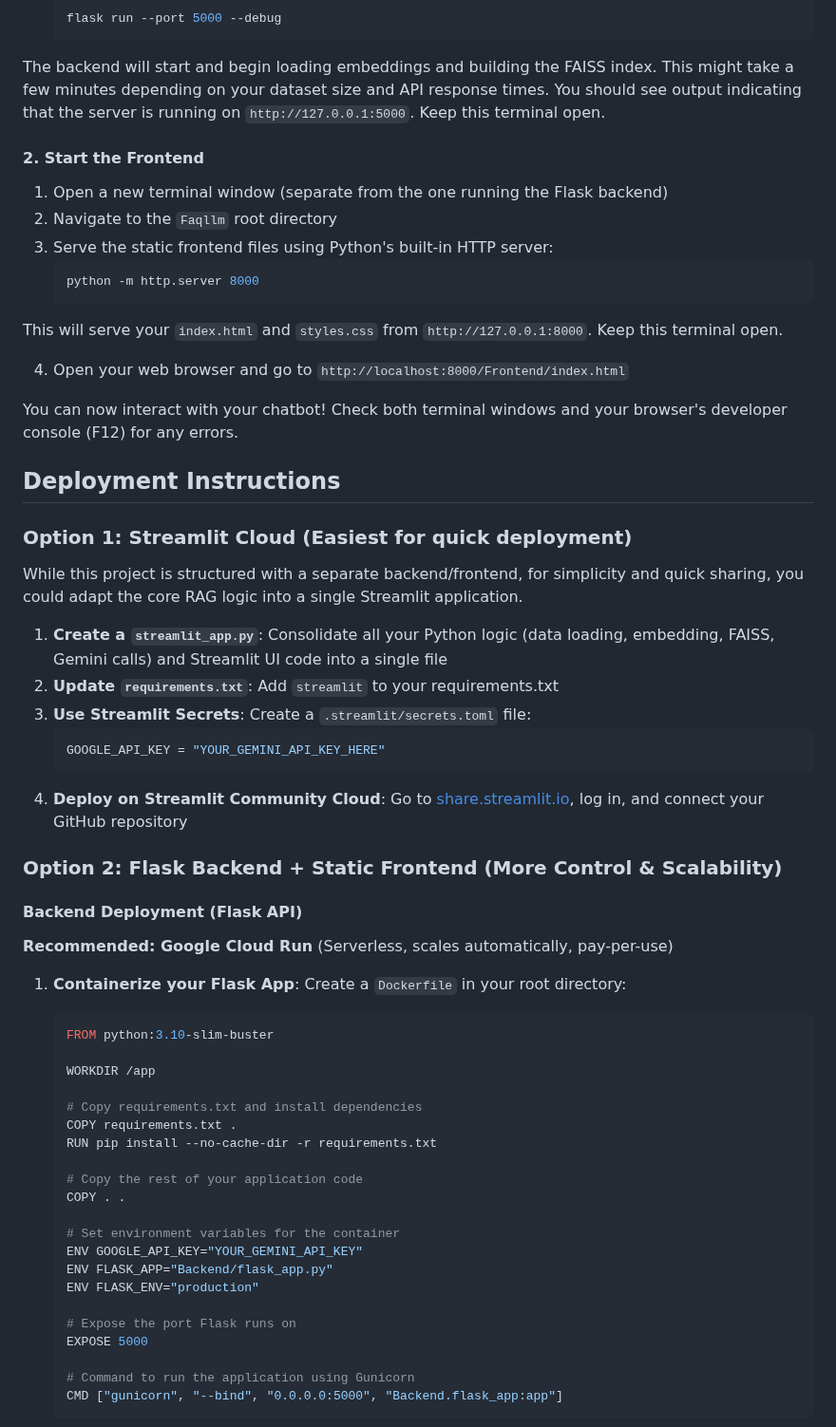
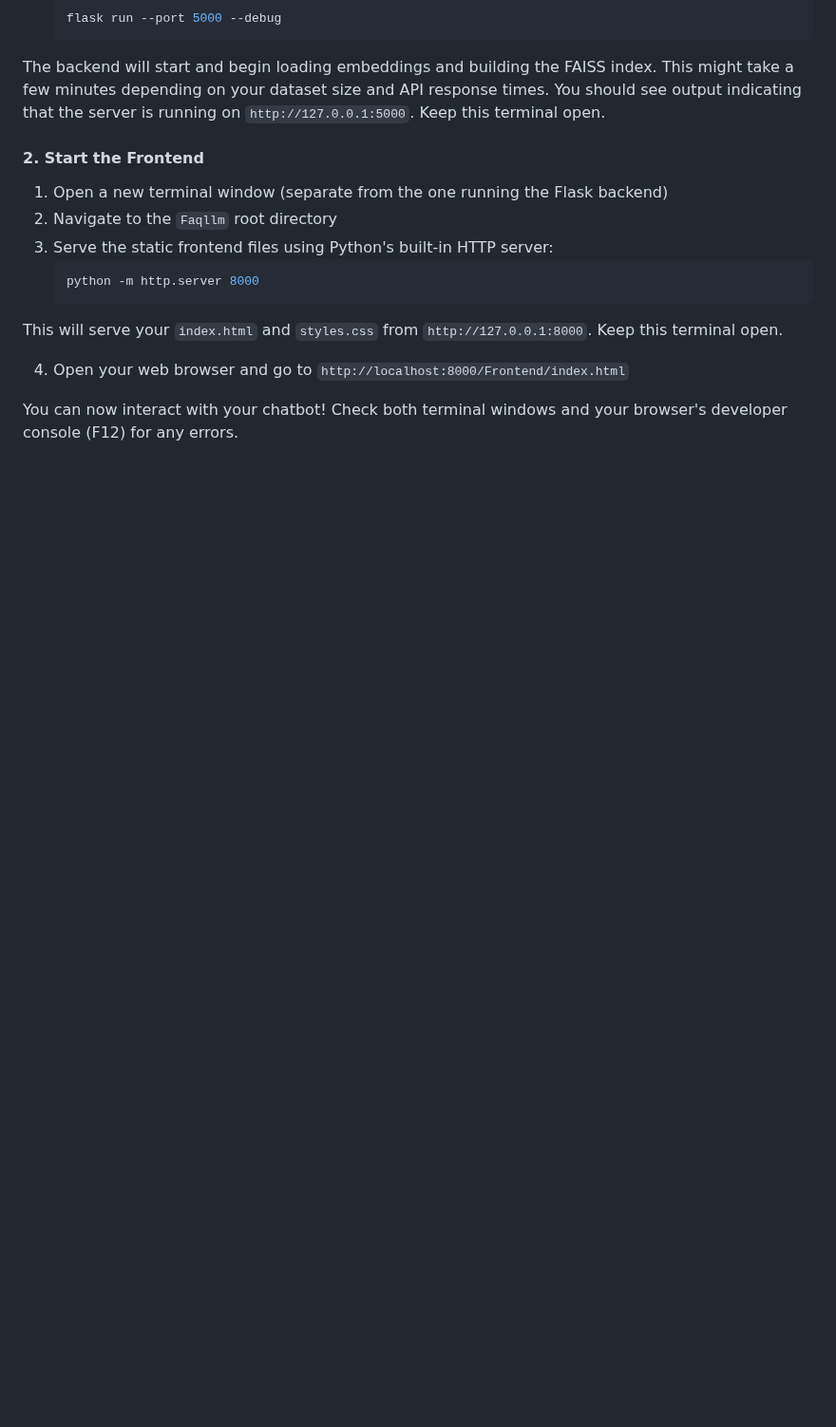
Before and after one commit to notripped/Faqllm, a Markdown page: readme.md, the part around one of its changes. Shown at 95% size. Rendered like a GitHub page; blank space fills up the shorter version.

````diff
--- a/readme.md
+++ b/readme.md
@@ -122,48 +122,3 @@ This will serve your `index.html` and `styles.css` from `http://127.0.0.1:8000`.
 
 You can now interact with your chatbot! Check both terminal windows and your browser's developer console (F12) for any errors.
 
-## Deployment Instructions
-
-### Option 1: Streamlit Cloud (Easiest for quick deployment)
-
-While this project is structured with a separate backend/frontend, for simplicity and quick sharing, you could adapt the core RAG logic into a single Streamlit application.
-
-1. **Create a `streamlit_app.py`**: Consolidate all your Python logic (data loading, embedding, FAISS, Gemini calls) and Streamlit UI code into a single file
-2. **Update `requirements.txt`**: Add `streamlit` to your requirements.txt
-3. **Use Streamlit Secrets**: Create a `.streamlit/secrets.toml` file:
-   ```toml
-   GOOGLE_API_KEY = "YOUR_GEMINI_API_KEY_HERE"
-   ```
-4. **Deploy on Streamlit Community Cloud**: Go to [share.streamlit.io](https://share.streamlit.io), log in, and connect your GitHub repository
-
-### Option 2: Flask Backend + Static Frontend (More Control & Scalability)
-
-#### Backend Deployment (Flask API)
-
-**Recommended: Google Cloud Run** (Serverless, scales automatically, pay-per-use)
-
-1. **Containerize your Flask App**: Create a `Dockerfile` in your root directory:
-   ```dockerfile
-   FROM python:3.10-slim-buster
-
-   WORKDIR /app
-
-   # Copy requirements.txt and install dependencies
-   COPY requirements.txt .
-   RUN pip install --no-cache-dir -r requirements.txt
-
-   # Copy the rest of your application code
-   COPY . .
-
-   # Set environment variables for the container
-   ENV GOOGLE_API_KEY="YOUR_GEMINI_API_KEY"
-   ENV FLASK_APP="Backend/flask_app.py"
-   ENV FLASK_ENV="production"
-
-   # Expose the port Flask runs on
-   EXPOSE 5000
-
-   # Command to run the application using Gunicorn
-   CMD ["gunicorn", "--bind", "0.0.0.0:5000", "Backend.flask_app:app"]
-   ```
-
````
Also changed, not shown: other parts of readme.md (+0 -28 lines).
